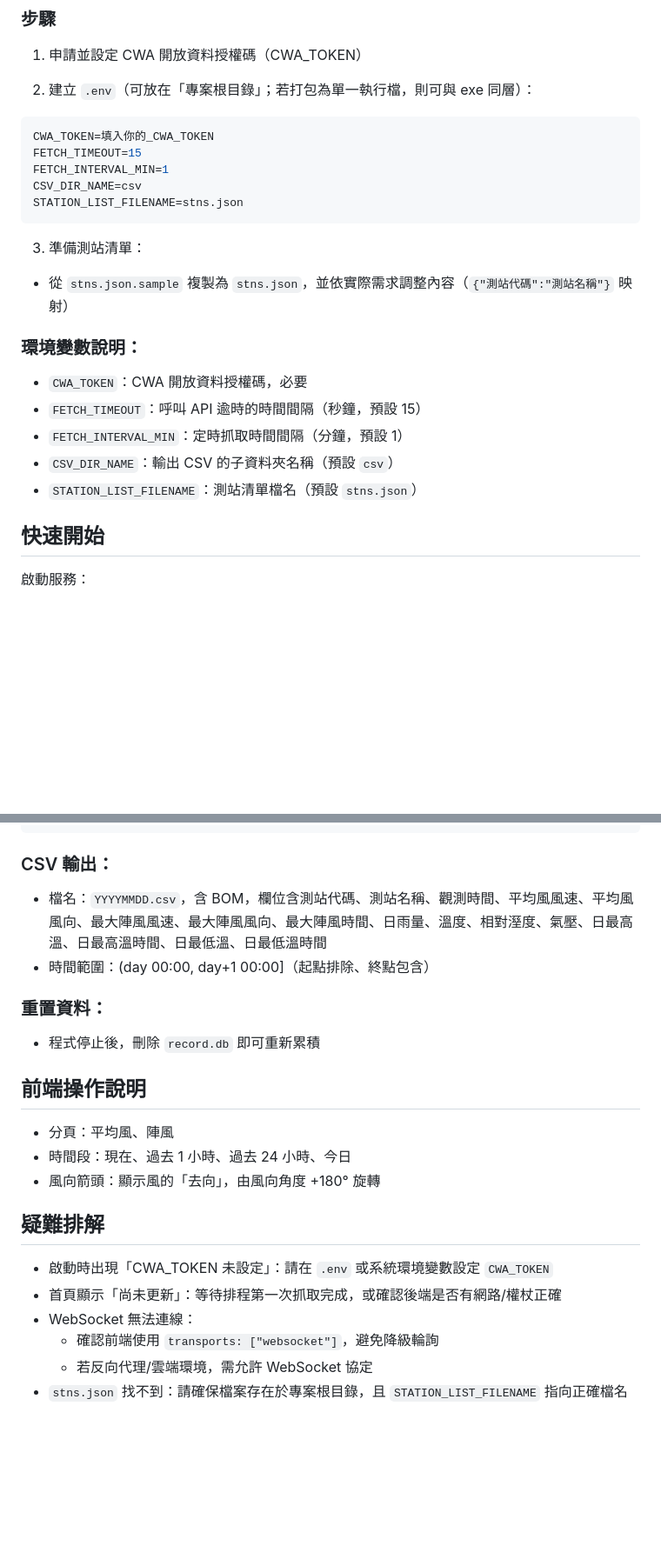
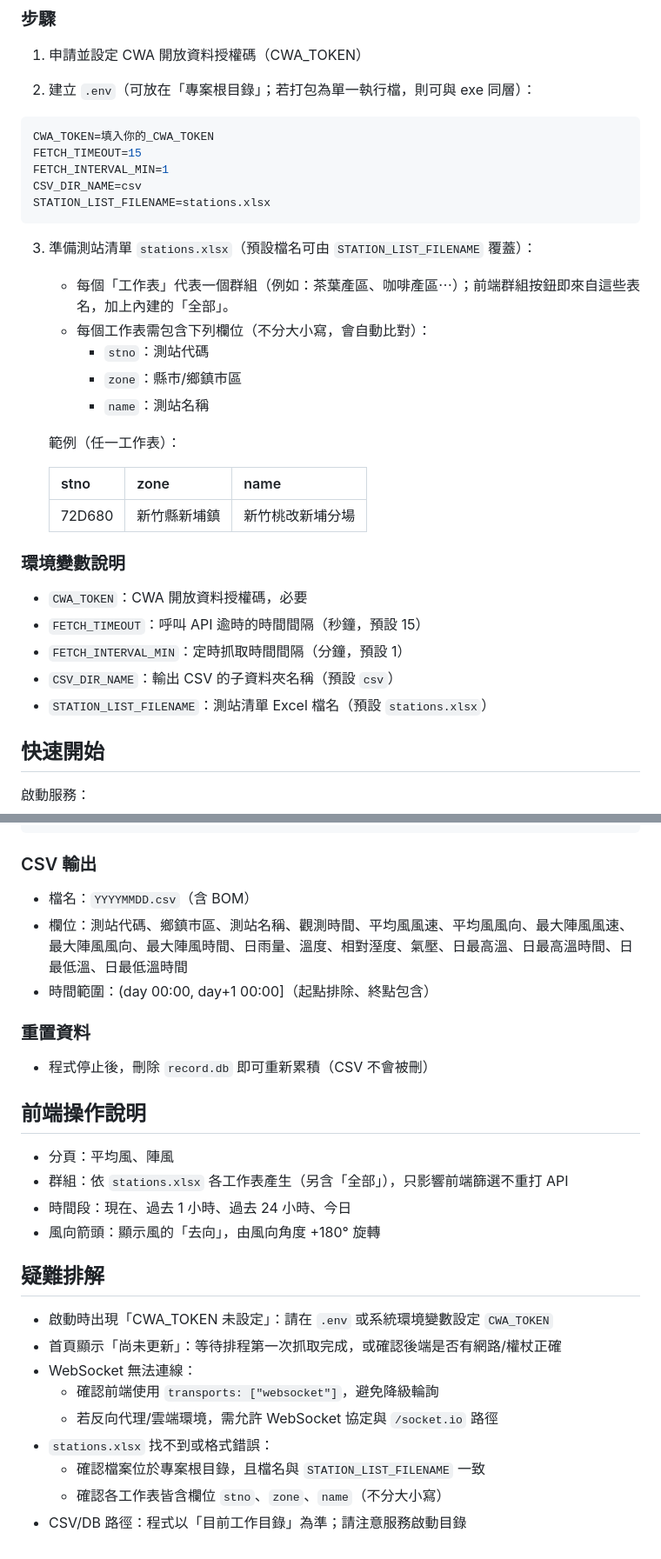
Before and after one commit to Lipu-Iunn/CWA-Board, a Markdown page: README.md, 2 parts joined by grey strips. Shown at 87% size. Rendered like a GitHub page; blank space fills up the shorter version.

Commit message:
[Update] 把群組功能說明寫入 README.md

````diff
--- a/README.md
+++ b/README.md
@@ -46,18 +47,28 @@ CWA_TOKEN=填入你的_CWA_TOKEN
 FETCH_TIMEOUT=15
 FETCH_INTERVAL_MIN=1
 CSV_DIR_NAME=csv
-STATION_LIST_FILENAME=stns.json
+STATION_LIST_FILENAME=stations.xlsx
 ```
 
-3. 準備測站清單：
-- 從 `stns.json.sample` 複製為 `stns.json`，並依實際需求調整內容（`{"測站代碼":"測站名稱"}` 映射）
+3. 準備測站清單 `stations.xlsx`（預設檔名可由 `STATION_LIST_FILENAME` 覆蓋）：
+   - 每個「工作表」代表一個群組（例如：茶葉產區、咖啡產區⋯）；前端群組按鈕即來自這些表名，加上內建的「全部」。
+   - 每個工作表需包含下列欄位（不分大小寫，會自動比對）：
+     - `stno`：測站代碼
+     - `zone`：縣市/鄉鎮市區
+     - `name`：測站名稱
 
-### 環境變數說明：
+   範例（任一工作表）：
+
+   | stno   | zone     | name           |
+   |--------|----------|----------------|
+   | 72D680 | 新竹縣新埔鎮 | 新竹桃改新埔分場 |
+
+### 環境變數說明
 - `CWA_TOKEN`：CWA 開放資料授權碼，必要
 - `FETCH_TIMEOUT`：呼叫 API 逾時的時間間隔（秒鐘，預設 15）
 - `FETCH_INTERVAL_MIN`：定時抓取時間間隔（分鐘，預設 1）
 - `CSV_DIR_NAME`：輸出 CSV 的子資料夾名稱（預設 `csv`）
-- `STATION_LIST_FILENAME`：測站清單檔名（預設 `stns.json`）
+- `STATION_LIST_FILENAME`：測站清單 Excel 檔名（預設 `stations.xlsx`）
 
 ## 快速開始
 
@@ -163,16 +178,18 @@ CREATE TABLE observations (
 );
 ```
 
-### CSV 輸出：
-- 檔名：`YYYYMMDD.csv`，含 BOM，欄位含測站代碼、測站名稱、觀測時間、平均風風速、平均風風向、最大陣風風速、最大陣風風向、最大陣風時間、日雨量、溫度、相對溼度、氣壓、日最高溫、日最高溫時間、日最低溫、日最低溫時間
+### CSV 輸出
+- 檔名：`YYYYMMDD.csv`（含 BOM）
+- 欄位：測站代碼、鄉鎮市區、測站名稱、觀測時間、平均風風速、平均風風向、最大陣風風速、最大陣風風向、最大陣風時間、日雨量、溫度、相對溼度、氣壓、日最高溫、日最高溫時間、日最低溫、日最低溫時間
 - 時間範圍：(day 00:00, day+1 00:00]（起點排除、終點包含）
 
-### 重置資料：
-- 程式停止後，刪除 `record.db` 即可重新累積
+### 重置資料
+- 程式停止後，刪除 `record.db` 即可重新累積（CSV 不會被刪）
 
 ## 前端操作說明
 
 - 分頁：平均風、陣風
+- 群組：依 `stations.xlsx` 各工作表產生（另含「全部」），只影響前端篩選不重打 API
 - 時間段：現在、過去 1 小時、過去 24 小時、今日
 - 風向箭頭：顯示風的「去向」，由風向角度 +180° 旋轉
 
@@ -182,5 +199,8 @@ CREATE TABLE observations (
 - 首頁顯示「尚未更新」：等待排程第一次抓取完成，或確認後端是否有網路/權杖正確
 - WebSocket 無法連線：
   - 確認前端使用 `transports: ["websocket"]`，避免降級輪詢
-  - 若反向代理/雲端環境，需允許 WebSocket 協定
-- `stns.json` 找不到：請確保檔案存在於專案根目錄，且 `STATION_LIST_FILENAME` 指向正確檔名
+  - 若反向代理/雲端環境，需允許 WebSocket 協定與 `/socket.io` 路徑
+- `stations.xlsx` 找不到或格式錯誤：
+  - 確認檔案位於專案根目錄，且檔名與 `STATION_LIST_FILENAME` 一致
+  - 確認各工作表皆含欄位 `stno`、`zone`、`name`（不分大小寫）
+- CSV/DB 路徑：程式以「目前工作目錄」為準；請注意服務啟動目錄
````
Also changed, not shown: other parts of README.md (+14 -9 lines).
